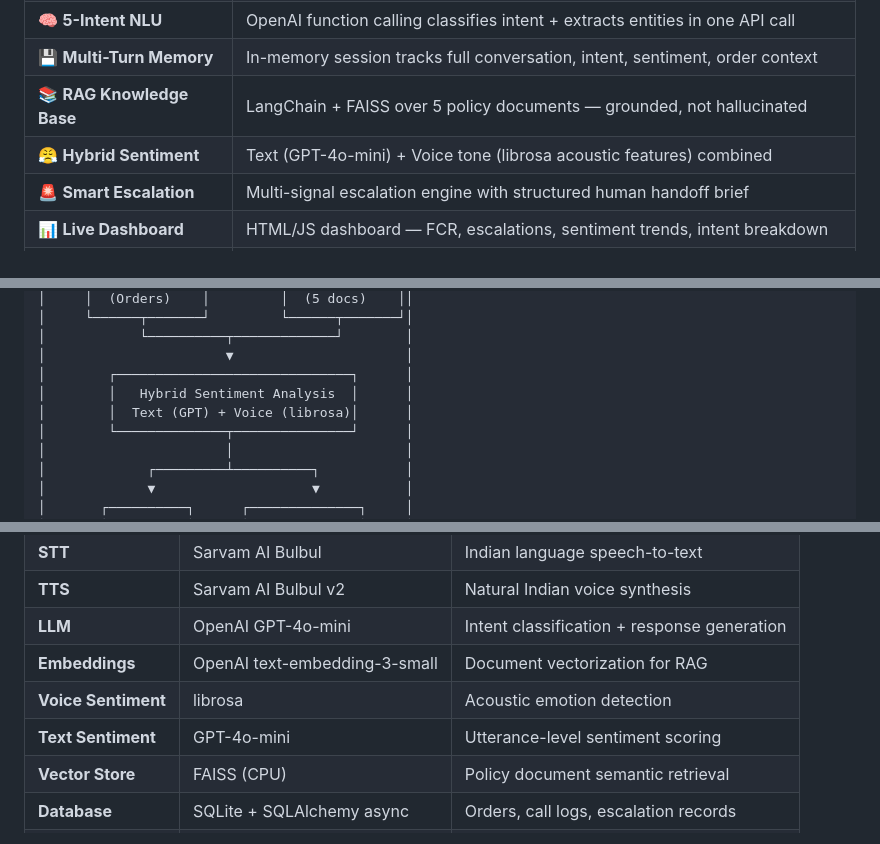
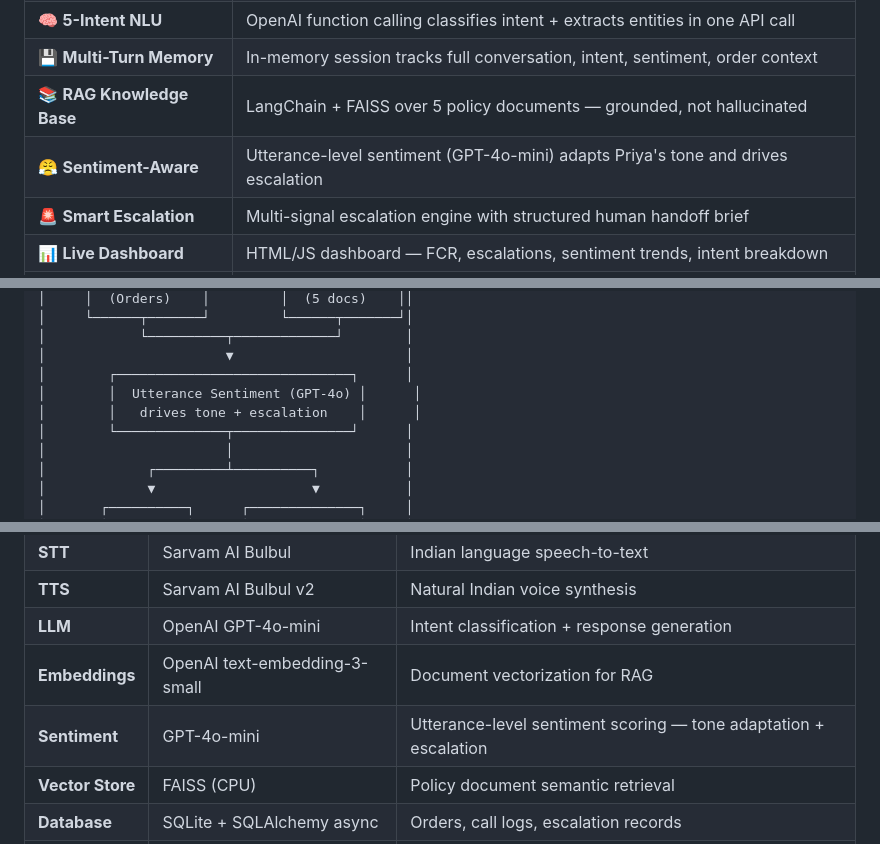
Before and after one commit to DeveloperVishal004/shopNow-voice-agent, a Markdown page: README.md, 3 parts joined by grey strips. Rendered like a GitHub page.

```diff
--- a/README.md
+++ b/README.md
@@ -64,7 +64,7 @@ A real-time voice system that listens, understands context across multiple turns
 | 🧠 **5-Intent NLU** | OpenAI function calling classifies intent + extracts entities in one API call |
 | 💾 **Multi-Turn Memory** | In-memory session tracks full conversation, intent, sentiment, order context |
 | 📚 **RAG Knowledge Base** | LangChain + FAISS over 5 policy documents — grounded, not hallucinated |
-| 😤 **Hybrid Sentiment** | Text (GPT-4o-mini) + Voice tone (librosa acoustic features) combined |
+| 😤 **Sentiment-Aware** | Utterance-level sentiment (GPT-4o-mini) adapts Priya's tone and drives escalation |
 | 🚨 **Smart Escalation** | Multi-signal escalation engine with structured human handoff brief |
 | 📊 **Live Dashboard** | HTML/JS dashboard — FCR, escalations, sentiment trends, intent breakdown |
 | 📝 **Call Summaries** | LLM-generated call summaries logged after every session |
@@ -100,8 +100,8 @@ Customer Browser
 │            └──────────┬─────────────┘        │
 │                       ▼                      │
 │        ┌──────────────────────────────┐      │
-│        │   Hybrid Sentiment Analysis  │      │
-│        │  Text (GPT) + Voice (librosa)│      │
+│        │  Utterance Sentiment (GPT-4o) │      │
+│        │   drives tone + escalation    │      │
 │        └──────────────┬───────────────┘      │
 │                       │                      │
 │             ┌─────────┴──────────┐           │
@@ -133,8 +133,7 @@ Customer hears Priya
 | **TTS** | Sarvam AI Bulbul v2 | Natural Indian voice synthesis |
 | **LLM** | OpenAI GPT-4o-mini | Intent classification + response generation |
 | **Embeddings** | OpenAI text-embedding-3-small | Document vectorization for RAG |
-| **Voice Sentiment** | librosa | Acoustic emotion detection |
-| **Text Sentiment** | GPT-4o-mini | Utterance-level sentiment scoring |
+| **Sentiment** | GPT-4o-mini | Utterance-level sentiment scoring — tone adaptation + escalation |
 | **Vector Store** | FAISS (CPU) | Policy document semantic retrieval |
 | **Database** | SQLite + SQLAlchemy async | Orders, call logs, escalation records |
 | **Frontend** | Plain HTML, CSS, JavaScript | Live dashboard + voice call interface |
```
Also changed, not shown: other parts of README.md (+26 -35 lines).
